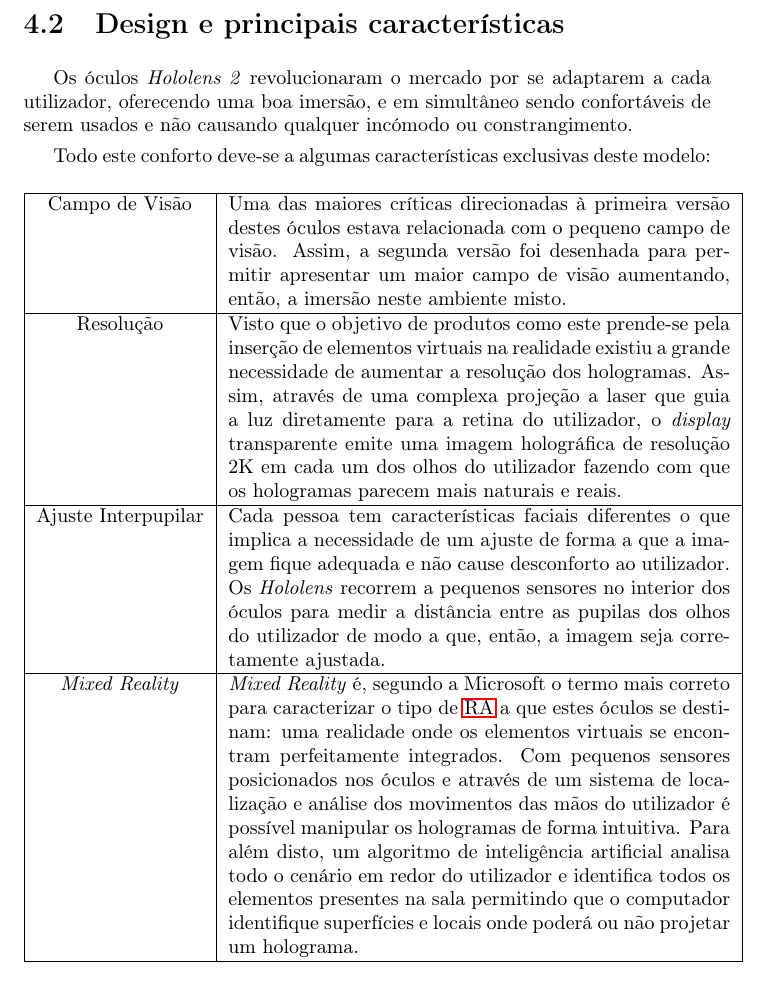
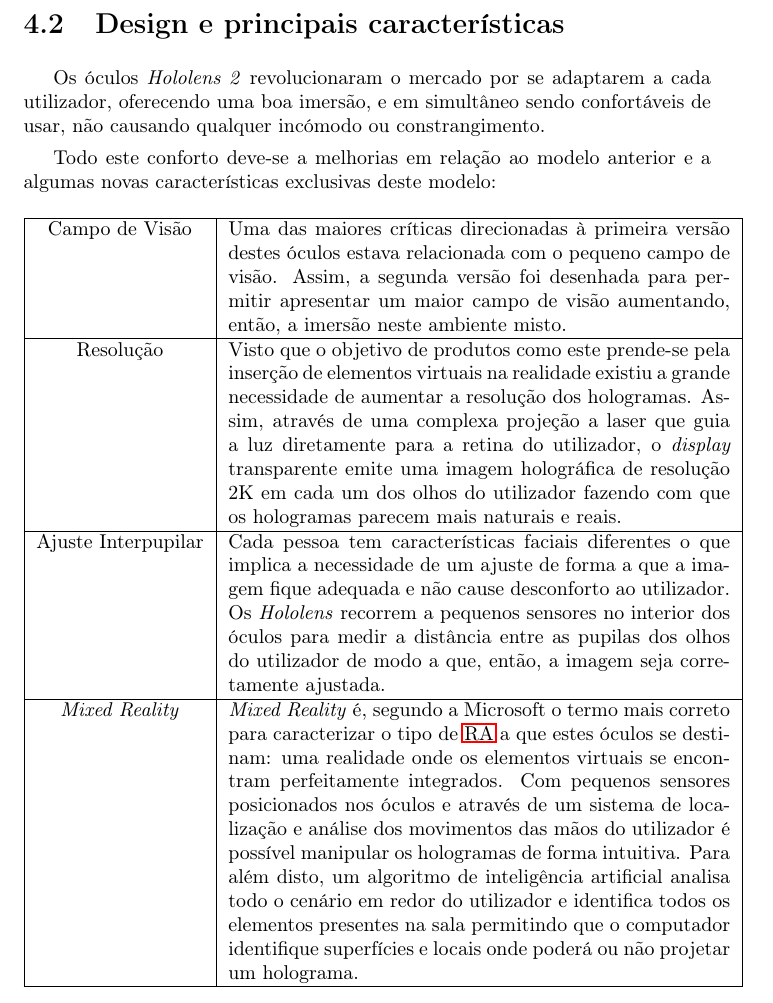
Before and after one commit to miguelviladev/iei-ta-pf, a LaTeX document (documento.tex): part of page 20 of 25, cut so that both start at the same text. Compiled offline with pdfLaTeX.

Commit message:
updated chapter 4_2

```diff
--- a/documento.tex
+++ b/documento.tex
@@ -14,7 +14,7 @@
 \usepackage{subcaption}
 
 \bibliography{bibliografia}
-\setlength{\parskip}{0.35em}
+\setlength{\parskip}{0.39em}
 \newcommand{\centered}[1]{\begin{tabular}{l} #1 \end{tabular}}
 
 \begin{document}
@@ -341,9 +341,9 @@
 Ao contrário da \textit{Google} que apenas permite a venda dos seus óculos a empresas, a \textit{Microsoft} optou por permitir que qualquer pessoa possa comprar os seus óculos de \ac{ra}.
 
 \section{Design e principais características}
-Os óculos \textit{Hololens 2} revolucionaram o mercado por se adaptarem a cada utilizador, oferecendo uma boa imersão, e em simultâneo sendo confortáveis de serem usados e não causando qualquer incómodo ou constrangimento.
+Os óculos \textit{Hololens 2} revolucionaram o mercado por se adaptarem a cada utilizador, oferecendo uma boa imersão, e em simultâneo sendo confortáveis de usar, não causando qualquer incómodo ou constrangimento.
 
-Todo este conforto deve-se a algumas características exclusivas deste modelo:
+Todo este conforto deve-se a melhorias em relação ao modelo anterior e a algumas novas características exclusivas deste modelo:
 
 \begin{table}[H]
     \centering
```
Also changed, not shown: documento.pdf.
